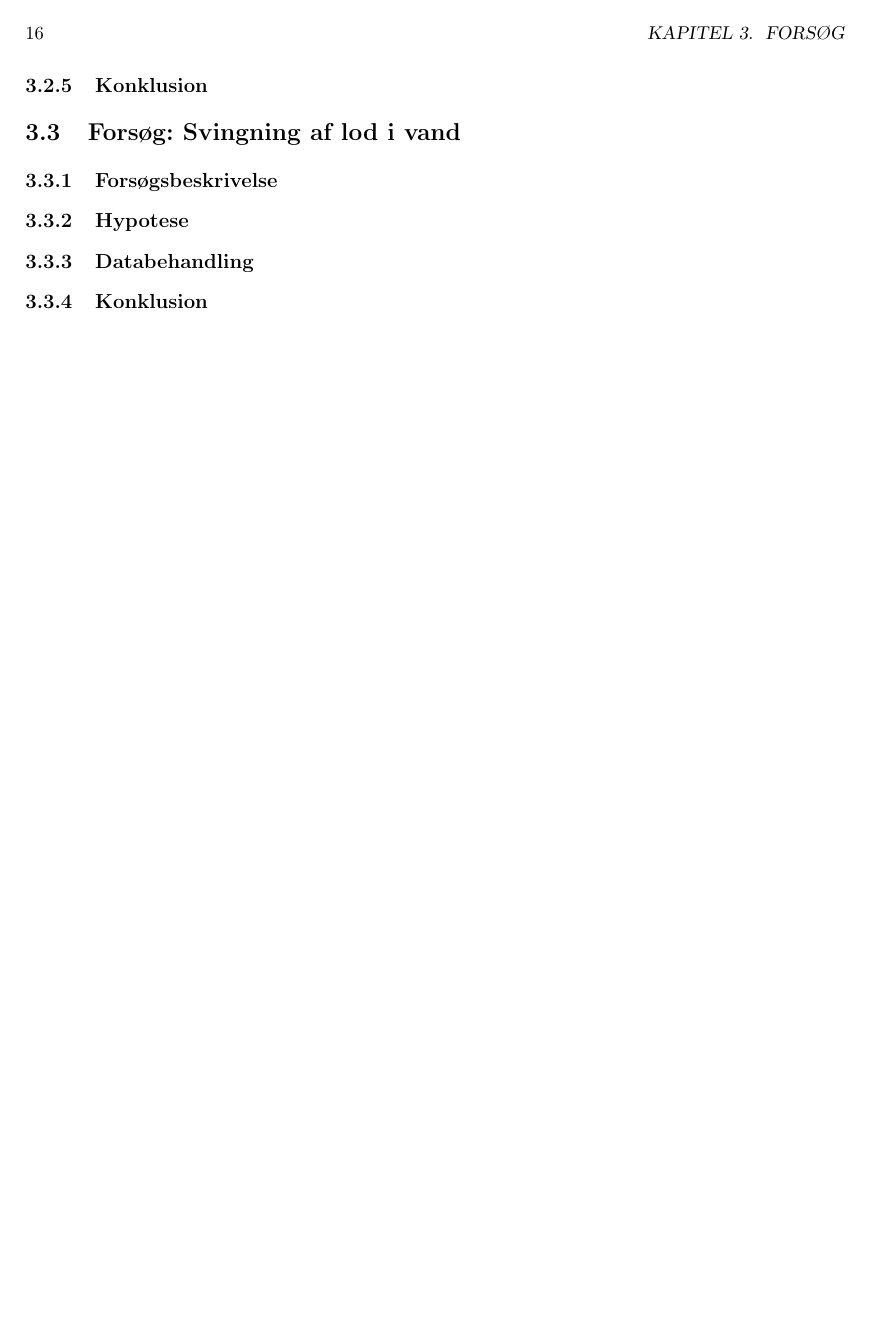
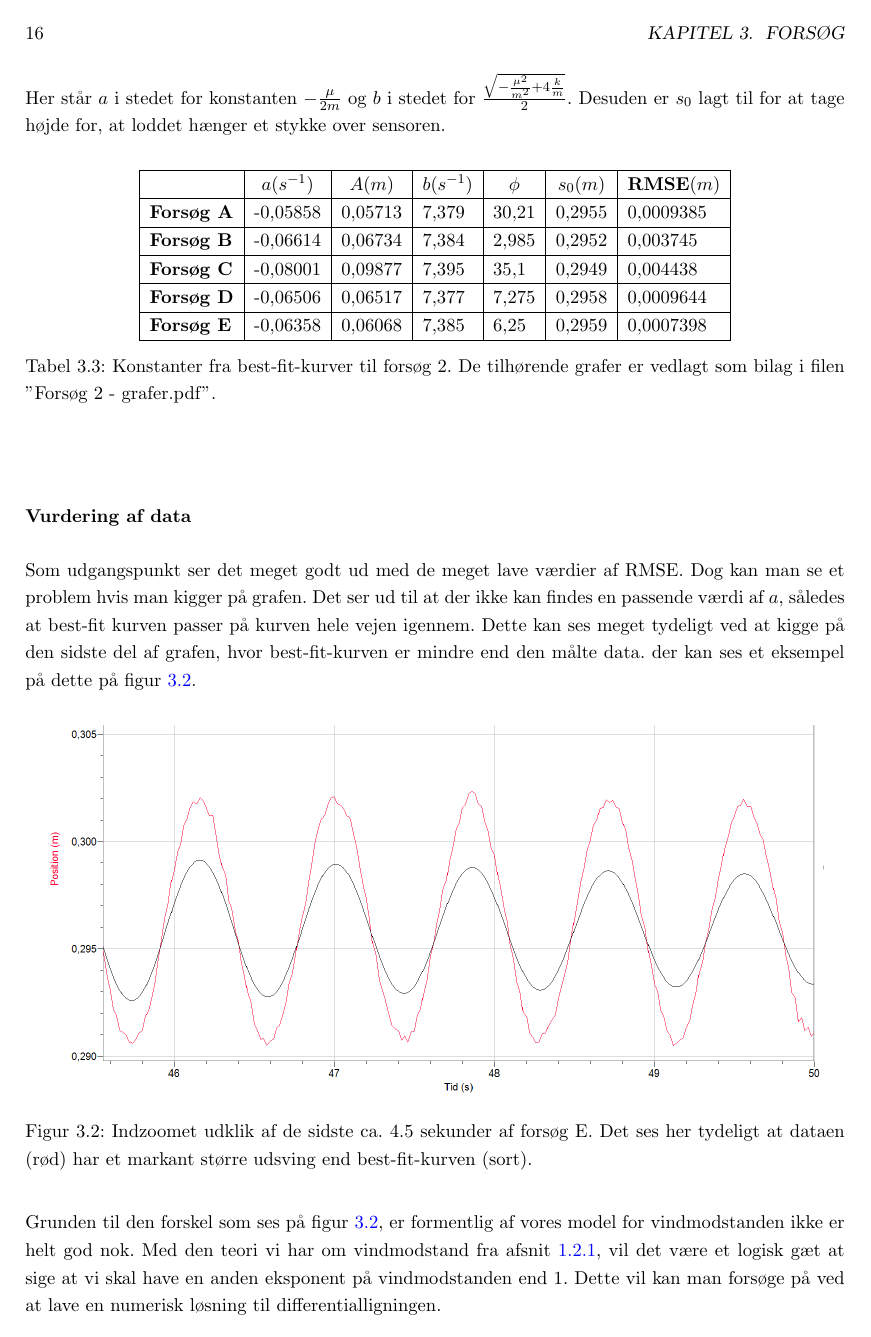
Before and after one commit to mikkelbjoern/SRP---Den-harmoniske-svingning, a LaTeX book (main.tex, which reads Kapitel3/Eksperiment2.tex): page 16 of 17 before the commit and page 16 of 18 after it. Compiled offline with pdfLaTeX.

Commit message:
Databehandling og diskussion af exp2

```diff
--- a/Kapitel3/Eksperiment2.tex
+++ b/Kapitel3/Eksperiment2.tex
@@ -38,3 +41,40 @@ For at tjekke om dataen rent faktisk opfører sig som opfører sig som forventet
 $$e^a \cdot A \cdot \sin (bx+\phi)+s_0$$
 Her står $a$ i stedet for konstanten $-\frac{\mu}{2m}$ og $b$ i stedet for
 $\frac{\sqrt{-\frac{\mu^2}{m^2}+4\frac{k}{m}}}{2}$.
+Desuden er $s_0$ lagt til for at tage højde for, at loddet hænger et stykke over sensoren.
+
+\begin{table}[h]
+\centering
+\begin{tabular}{|l|l|l|l|l|l|l|}
+\hline
+\multicolumn{1}{|c|}{} & \multicolumn{1}{c|}{\textbf{$a(s^{-1})$}} & \multicolumn{1}{c|}{\textbf{$A(m)$}} & \multicolumn{1}{c|}{\textbf{$b(s^{-1})$}} & \multicolumn{1}{c|}{\textbf{$\phi$}} & \multicolumn{1}{c|}{\textbf{$s_0(m)$}} & \multicolumn{1}{c|}{\textbf{RMSE$(m)$}} \\ \hline
+\textbf{Forsøg A}      & -0,05858                          & 0,05713                           & 7,379                             & 30,21                                & 0,2955                              & 0,0009385                          \\ \hline
+\textbf{Forsøg B}      & -0,06614                          & 0,06734                           & 7,384                             & 2,985                                & 0,2952                              & 0,003745                           \\ \hline
+\textbf{Forsøg C}      & -0,08001                          & 0,09877                           & 7,395                             & 35,1                                 & 0,2949                              & 0,004438                           \\ \hline
+\textbf{Forsøg D}      & -0,06506                          & 0,06517                           & 7,377                             & 7,275                                & 0,2958                              & 0,0009644                          \\ \hline
+\textbf{Forsøg E}      & -0,06358                          & 0,06068                           & 7,385                             & 6,25                                 & 0,2959                              & 0,0007398                          \\ \hline
+\end{tabular}
+\caption{Konstanter fra best-fit-kurver til forsøg 2. De tilhørende grafer er vedlagt som bilag i filen ''Forsøg 2 - grafer.pdf''.}
+\end{table}
+
+\subsubsection{Vurdering af data}
+
+Som udgangspunkt ser det meget godt ud med de meget lave værdier af RMSE.
+Dog kan man se et problem hvis man kigger på grafen.
+Det ser ud til at der ikke kan findes en passende værdi af $a$, således at best-fit kurven passer på kurven hele vejen igennem.
+Dette kan ses meget tydeligt ved at kigge på den sidste del af grafen, hvor best-fit-kurven er mindre end den målte data.
+der kan ses et eksempel på dette på figur \ref{fig: Fejlkurve exp2}.
+
+\begin{figure}[h]
+\center
+\includegraphics[scale=0.5]{Figurer/Kurvefejl}
+\caption{Indzoomet udklik af de sidste ca. $4.5$ sekunder af forsøg E. Det ses her tydeligt at dataen (rød) har et markant større udsving end best-fit-kurven (sort).}
+\label{fig: Fejlkurve exp2}
+\end{figure}
+
+Grunden til den forskel som ses på figur \ref{fig: Fejlkurve exp2}, er formentlig af vores model for vindmodstanden ikke er helt god nok.
+Med den teori vi har om vindmodstand fra afsnit \ref{teori:vindmodstand}, vil det være et logisk gæt at sige at vi skal have en anden eksponent på vindmodstanden end 1.
+Dette vil kan man forsøge på ved at lave en numerisk løsning til differentialligningen.
+
+
+
```
Also changed, not shown: Figurer/Kurvefejl.png (added), Kapitel3/Eksperiment2.tex (4 more changed lines), 1 other file.
